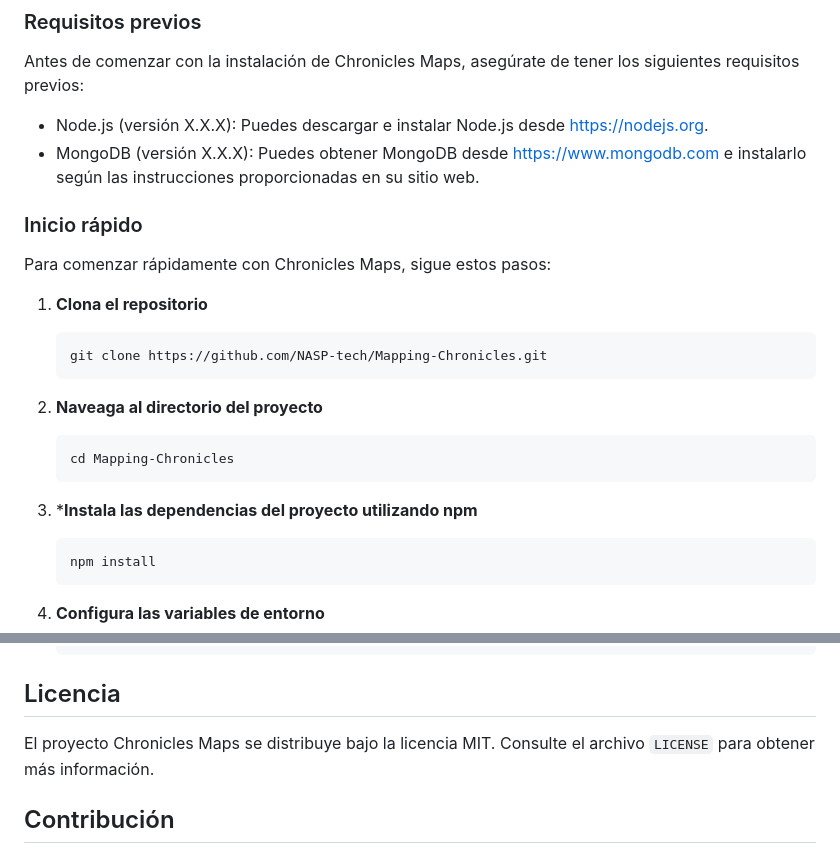
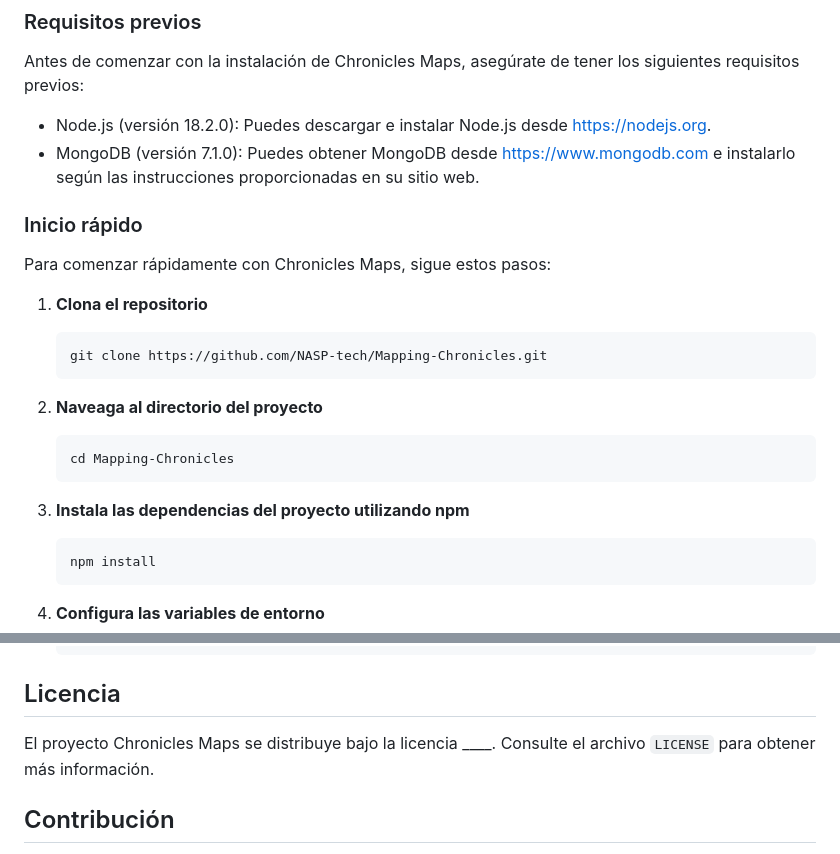
Before and after one commit to NASP-tech/Mapping-Chronicles, a Markdown page: README.md, 2 parts joined by grey strips. Drawn GitHub-style.

Commit message:
Update README.md
Corrigiendo algunos datos relacionados a la documentación

````diff
--- a/README.md
+++ b/README.md
@@ -32,8 +32,8 @@ La aplicación Chronicles Maps ofrece los siguientes beneficios:
 
 Antes de comenzar con la instalación de Chronicles Maps, asegúrate de tener los siguientes requisitos previos:
 
-- Node.js (versión X.X.X): Puedes descargar e instalar Node.js desde https://nodejs.org.
-- MongoDB (versión X.X.X): Puedes obtener MongoDB desde https://www.mongodb.com e instalarlo según las instrucciones proporcionadas en su sitio web.
+- Node.js (versión 18.2.0): Puedes descargar e instalar Node.js desde https://nodejs.org.
+- MongoDB (versión 7.1.0): Puedes obtener MongoDB desde https://www.mongodb.com e instalarlo según las instrucciones proporcionadas en su sitio web.
 
 ### Inicio rápido
 
@@ -51,7 +51,7 @@ Para comenzar rápidamente con Chronicles Maps, sigue estos pasos:
    cd Mapping-Chronicles
    ```
 
-3. ***Instala las dependencias del proyecto utilizando npm**
+3. **Instala las dependencias del proyecto utilizando npm**
 
    ```bash
    npm install
@@ -88,7 +88,7 @@ Para comenzar rápidamente con Chronicles Maps, sigue estos pasos:
 
 ## Licencia
 
-El proyecto Chronicles Maps se distribuye bajo la licencia MIT. Consulte el archivo `LICENSE` para obtener más información.
+El proyecto Chronicles Maps se distribuye bajo la licencia ____. Consulte el archivo `LICENSE` para obtener más información.
 
 ## Contribución
 
````
